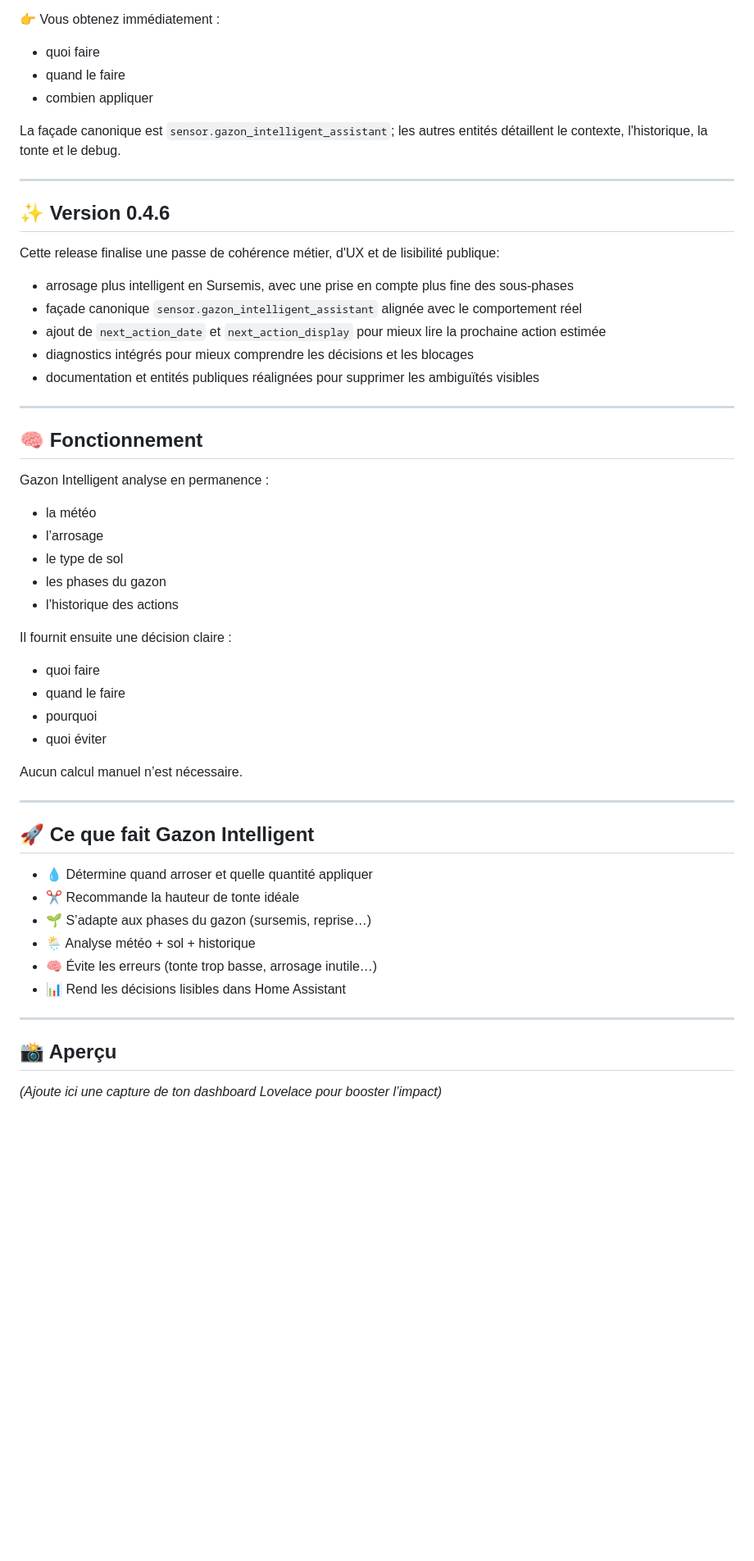
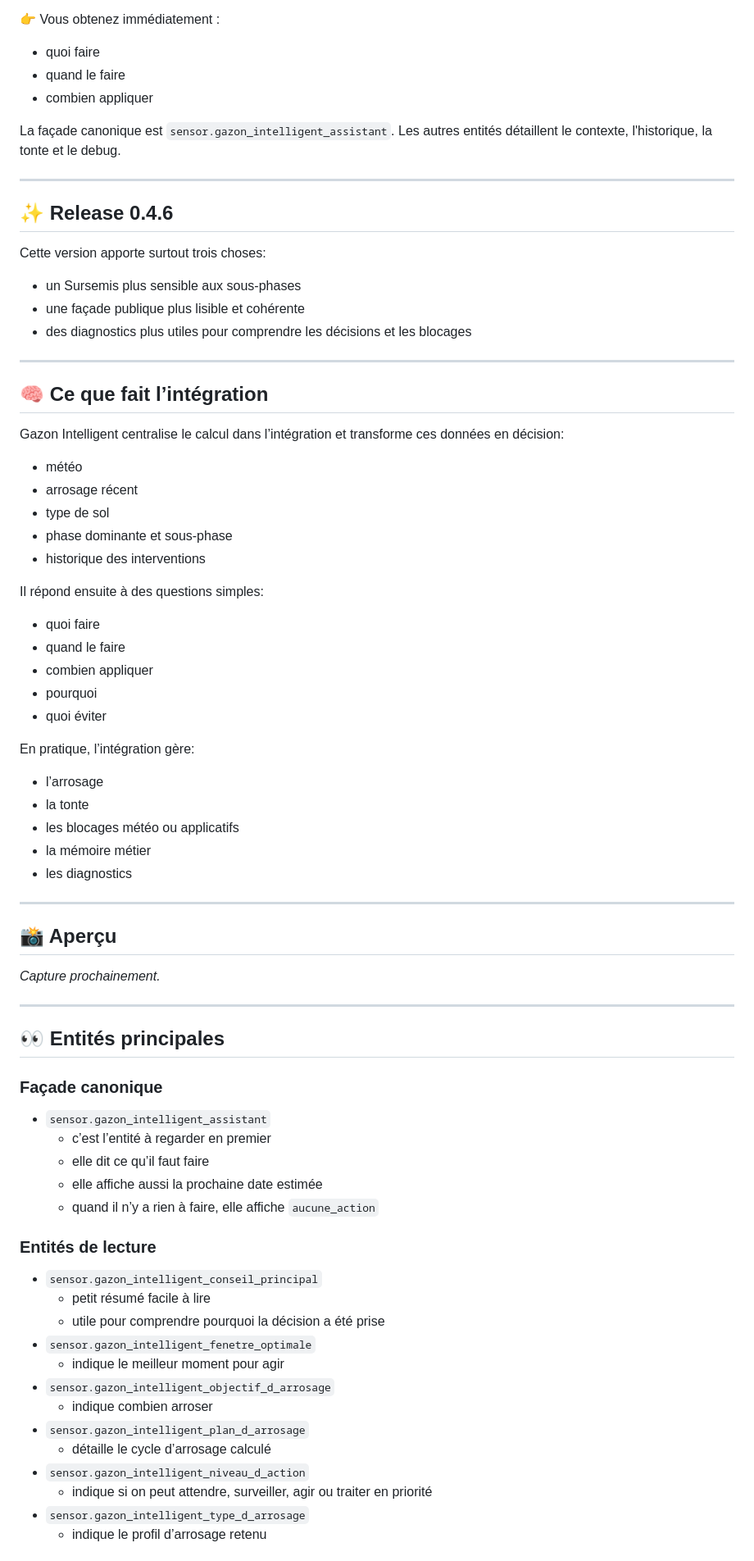
Before and after one commit to kev21brv10/gazon_intelligent, a Markdown page: README.md, the part around one of its changes. Shown at 82% size. Rendered like a GitHub page; blank space fills up the shorter version.

Commit message:
docs(readme): simplify user-facing guidance

```diff
--- a/README.md
+++ b/README.md
@@ -37,54 +42,77 @@
 - quand le faire
 - combien appliquer
 
-La façade canonique est `sensor.gazon_intelligent_assistant`; les autres entités détaillent le contexte, l'historique, la tonte et le debug.
+La façade canonique est `sensor.gazon_intelligent_assistant`.
+Les autres entités détaillent le contexte, l'historique, la tonte et le debug.
 
 ---
 
-## ✨ Version 0.4.6
+## ✨ Release 0.4.6
 
-Cette release finalise une passe de cohérence métier, d'UX et de lisibilité publique:
+Cette version apporte surtout trois choses:
 
-- arrosage plus intelligent en Sursemis, avec une prise en compte plus fine des sous-phases
-- façade canonique `sensor.gazon_intelligent_assistant` alignée avec le comportement réel
-- ajout de `next_action_date` et `next_action_display` pour mieux lire la prochaine action estimée
-- diagnostics intégrés pour mieux comprendre les décisions et les blocages
-- documentation et entités publiques réalignées pour supprimer les ambiguïtés visibles
+- un Sursemis plus sensible aux sous-phases
+- une façade publique plus lisible et cohérente
+- des diagnostics plus utiles pour comprendre les décisions et les blocages
 
 ---
 
-## 🧠 Fonctionnement
+## 🧠 Ce que fait l’intégration
 
-Gazon Intelligent analyse en permanence :
+Gazon Intelligent centralise le calcul dans l’intégration et transforme ces données en décision:
 
-- la météo
-- l’arrosage
-- le type de sol
-- les phases du gazon
-- l’historique des actions
+- météo
+- arrosage récent
+- type de sol
+- phase dominante et sous-phase
+- historique des interventions
 
-Il fournit ensuite une décision claire :
+Il répond ensuite à des questions simples:
 
 - quoi faire
 - quand le faire
+- combien appliquer
 - pourquoi
 - quoi éviter
 
-Aucun calcul manuel n’est nécessaire.
+En pratique, l’intégration gère:
 
----
-
-## 🚀 Ce que fait Gazon Intelligent
-
-- 💧 Détermine quand arroser et quelle quantité appliquer
-- ✂️ Recommande la hauteur de tonte idéale
-- 🌱 S’adapte aux phases du gazon (sursemis, reprise…)
-- 🌦️ Analyse météo + sol + historique
-- 🧠 Évite les erreurs (tonte trop basse, arrosage inutile…)
-- 📊 Rend les décisions lisibles dans Home Assistant
+- l’arrosage
+- la tonte
+- les blocages météo ou applicatifs
+- la mémoire métier
+- les diagnostics
 
 ---
 
 ## 📸 Aperçu
 
-*(Ajoute ici une capture de ton dashboard Lovelace pour booster l’impact)*
+*Capture prochainement.*
+
+---
+## 👀 Entités principales
+
+### Façade canonique
+
+- `sensor.gazon_intelligent_assistant`
+  - c’est l’entité à regarder en premier
+  - elle dit ce qu’il faut faire
+  - elle affiche aussi la prochaine date estimée
+  - quand il n’y a rien à faire, elle affiche `aucune_action`
+
+### Entités de lecture
+
+- `sensor.gazon_intelligent_conseil_principal`
+  - petit résumé facile à lire
+  - utile pour comprendre pourquoi la décision a été prise
+- `sensor.gazon_intelligent_fenetre_optimale`
+  - indique le meilleur moment pour agir
+- `sensor.gazon_intelligent_objectif_d_arrosage`
+  - indique combien arroser
+- `sensor.gazon_intelligent_plan_d_arrosage`
+  - détaille le cycle d’arrosage calculé
+- `sensor.gazon_intelligent_niveau_d_action`
+  - indique si on peut attendre, surveiller, agir ou traiter en priorité
+- `sensor.gazon_intelligent_type_d_arrosage`
+  - indique le profil d’arrosage retenu
+
```
Also changed, not shown: other parts of README.md (+119 -144 lines).
